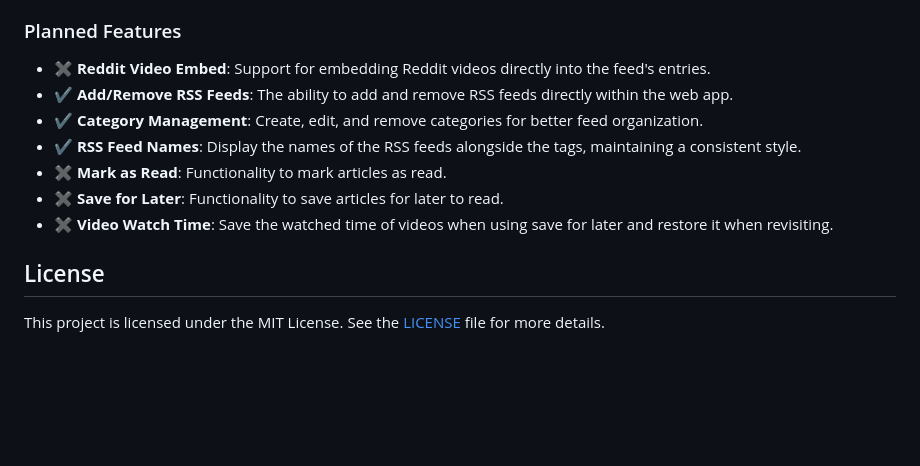
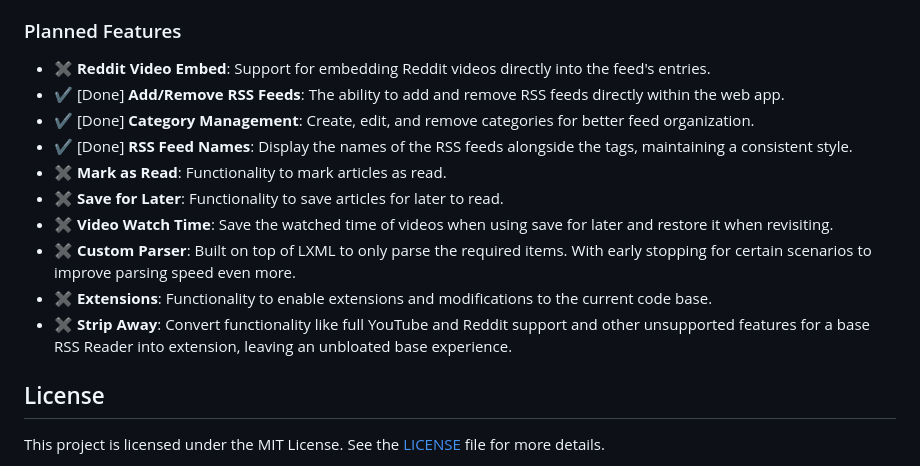
Before and after one commit to kazuke353/NexaFeed, a Markdown page: README.md, the part around the change. Drawn GitHub-style; blank space fills up the shorter version.

```diff
--- a/README.md
+++ b/README.md
@@ -195,12 +195,15 @@ Here are some upcoming features and improvements planned for NexaFeed:
 ### Planned Features
 
 - &#10006; **Reddit Video Embed**: Support for embedding Reddit videos directly into the feed's entries.
-- &#10004; **Add/Remove RSS Feeds**: The ability to add and remove RSS feeds directly within the web app.
-- &#10004; **Category Management**: Create, edit, and remove categories for better feed organization.
-- &#10004; **RSS Feed Names**: Display the names of the RSS feeds alongside the tags, maintaining a consistent style.
+- &#10004; [Done] **Add/Remove RSS Feeds**: The ability to add and remove RSS feeds directly within the web app.
+- &#10004; [Done] **Category Management**: Create, edit, and remove categories for better feed organization.
+- &#10004; [Done] **RSS Feed Names**: Display the names of the RSS feeds alongside the tags, maintaining a consistent style.
 - &#10006; **Mark as Read**: Functionality to mark articles as read.
 - &#10006; **Save for Later**: Functionality to save articles for later to read.
 - &#10006; **Video Watch Time**: Save the watched time of videos when using save for later and restore it when revisiting.
+- &#10006; **Custom Parser**: Built on top of LXML to only parse the required items. With early stopping for certain scenarios to improve parsing speed even more.
+- &#10006; **Extensions**: Functionality to enable extensions and modifications to the current code base.
+- &#10006; **Strip Away**: Convert functionality like full YouTube and Reddit support and other unsupported features for a base RSS Reader into extension, leaving an unbloated base experience.
 
 ## License
 
```
